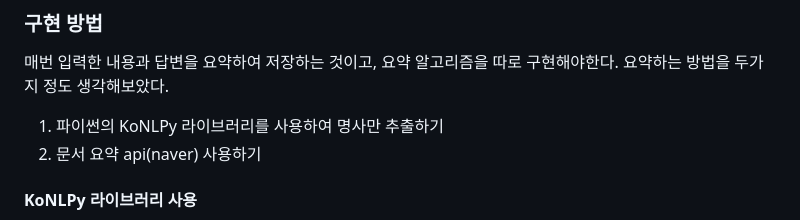
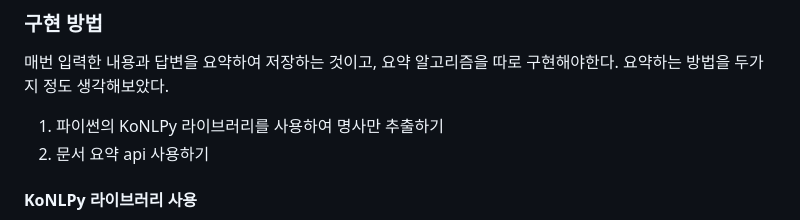
Before and after one commit to sjk0503/chatAPP, a Markdown page: api/gpt/gpt_이전대화기억.md, the part around the change printed below. Drawn GitHub-style.

```diff
--- a/api/gpt/gpt_이전대화기억.md
+++ b/api/gpt/gpt_이전대화기억.md
@@ -89,7 +89,7 @@ while True:
 매번 입력한 내용과 답변을 요약하여 저장하는 것이고, 요약 알고리즘을 따로 구현해야한다.
 요약하는 방법을 두가지 정도 생각해보았다.
 1. 파이썬의 KoNLPy 라이브러리를 사용하여 명사만 추출하기
-2. 문서 요약 api(naver) 사용하기
+2. 문서 요약 api 사용하기
 
 #### KoNLPy 라이브러리 사용
 일단 KoNLPy의 품사 태깅 클래스 중 가장 빠른 Mecab을 사용하였다.
```
Also changed, not shown: other parts of api/gpt/gpt_이전대화기억.md (+1 -1 lines).
